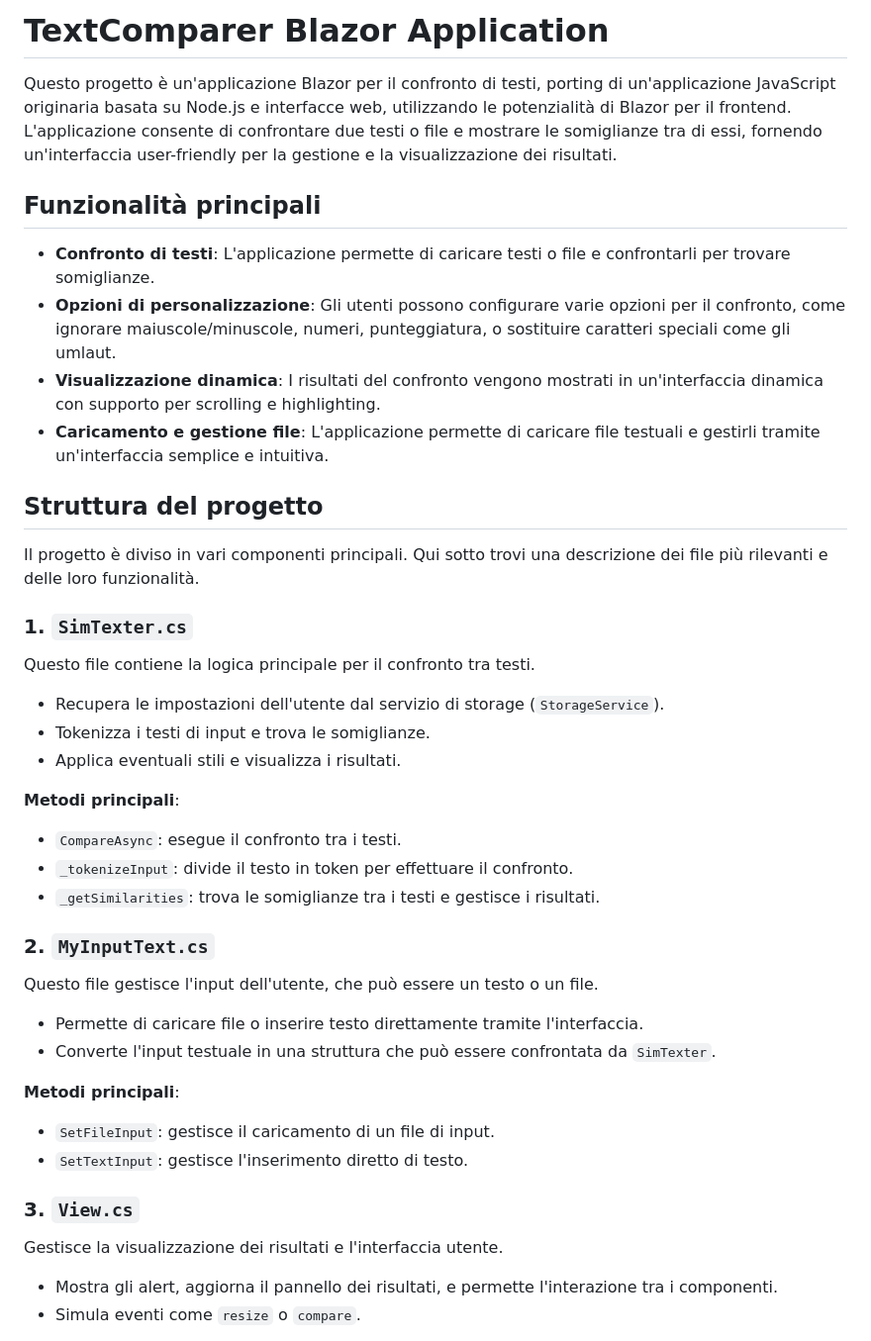
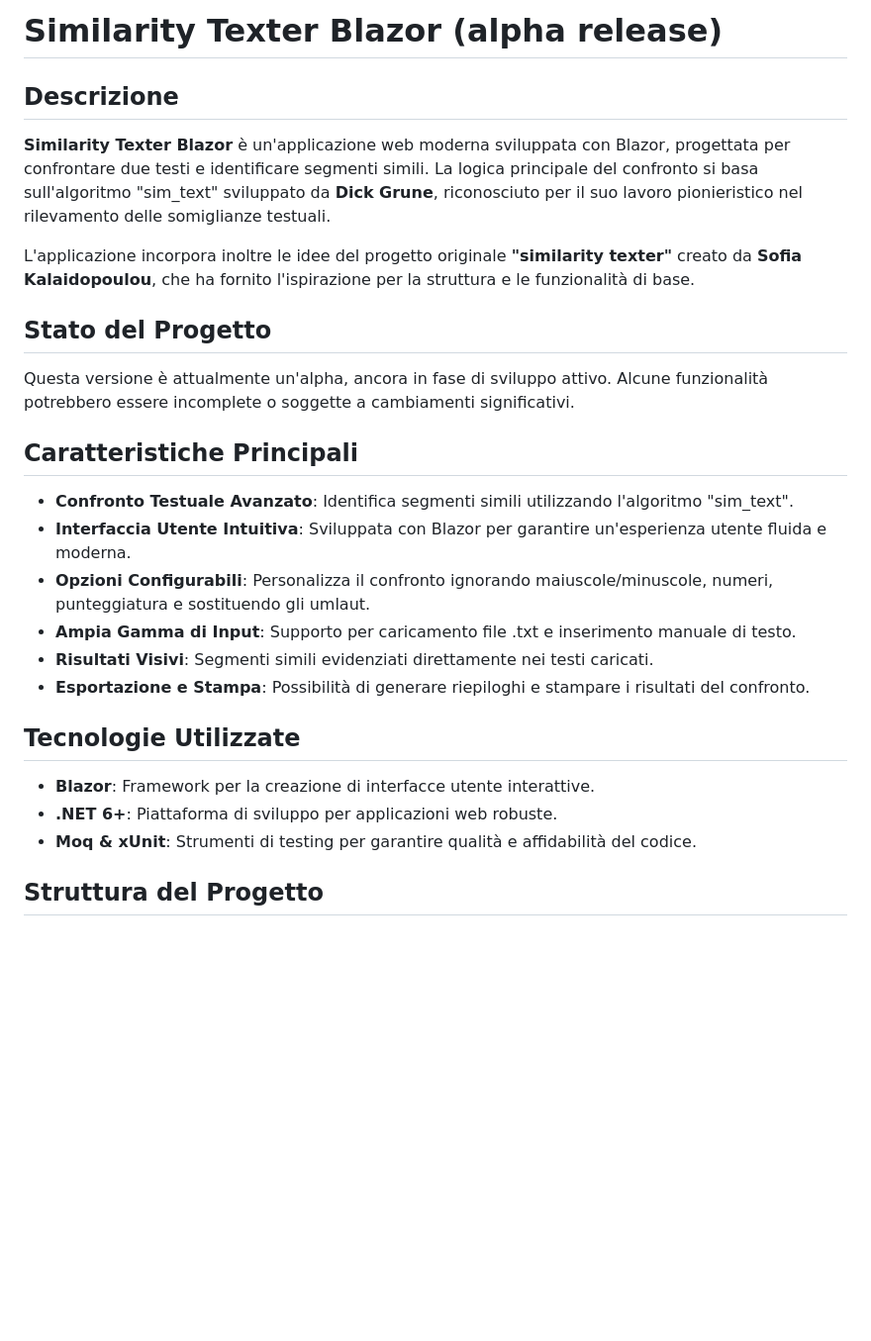
Before and after one commit to slim16165/similarity-texter-blazor, a Markdown page: Readme.md, the part around one of its changes. Shown at 99% size. Rendered like a GitHub page; blank space fills up the shorter version.

```diff
--- a/Readme.md
+++ b/Readme.md
@@ -1,40 +1,29 @@
-# TextComparer Blazor Application
+# Similarity Texter Blazor (alpha release)
 
-Questo progetto è un'applicazione Blazor per il confronto di testi, porting di un'applicazione JavaScript originaria basata su Node.js e interfacce web, utilizzando le potenzialità di Blazor per il frontend. L'applicazione consente di confrontare due testi o file e mostrare le somiglianze tra di essi, fornendo un'interfaccia user-friendly per la gestione e la visualizzazione dei risultati.
+## Descrizione
 
-## Funzionalità principali
+**Similarity Texter Blazor** è un'applicazione web moderna sviluppata con Blazor, progettata per confrontare due testi e identificare segmenti simili. La logica principale del confronto si basa sull'algoritmo "sim_text" sviluppato da **Dick Grune**, riconosciuto per il suo lavoro pionieristico nel rilevamento delle somiglianze testuali.
 
-- **Confronto di testi**: L'applicazione permette di caricare testi o file e confrontarli per trovare somiglianze.
-- **Opzioni di personalizzazione**: Gli utenti possono configurare varie opzioni per il confronto, come ignorare maiuscole/minuscole, numeri, punteggiatura, o sostituire caratteri speciali come gli umlaut.
-- **Visualizzazione dinamica**: I risultati del confronto vengono mostrati in un'interfaccia dinamica con supporto per scrolling e highlighting.
-- **Caricamento e gestione file**: L'applicazione permette di caricare file testuali e gestirli tramite un'interfaccia semplice e intuitiva.
+L'applicazione incorpora inoltre le idee del progetto originale **"similarity texter"** creato da **Sofia Kalaidopoulou**, che ha fornito l'ispirazione per la struttura e le funzionalità di base.
 
-## Struttura del progetto
+## Stato del Progetto
 
-Il progetto è diviso in vari componenti principali. Qui sotto trovi una descrizione dei file più rilevanti e delle loro funzionalità.
+Questa versione è attualmente un'alpha, ancora in fase di sviluppo attivo. Alcune funzionalità potrebbero essere incomplete o soggette a cambiamenti significativi.
 
-### 1. `SimTexter.cs`
-Questo file contiene la logica principale per il confronto tra testi.
-- Recupera le impostazioni dell'utente dal servizio di storage (`StorageService`).
-- Tokenizza i testi di input e trova le somiglianze.
-- Applica eventuali stili e visualizza i risultati.
+## Caratteristiche Principali
 
-**Metodi principali**:
-- `CompareAsync`: esegue il confronto tra i testi.
-- `_tokenizeInput`: divide il testo in token per effettuare il confronto.
-- `_getSimilarities`: trova le somiglianze tra i testi e gestisce i risultati.
+- **Confronto Testuale Avanzato**: Identifica segmenti simili utilizzando l'algoritmo "sim_text".
+- **Interfaccia Utente Intuitiva**: Sviluppata con Blazor per garantire un'esperienza utente fluida e moderna.
+- **Opzioni Configurabili**: Personalizza il confronto ignorando maiuscole/minuscole, numeri, punteggiatura e sostituendo gli umlaut.
+- **Ampia Gamma di Input**: Supporto per caricamento file .txt e inserimento manuale di testo.
+- **Risultati Visivi**: Segmenti simili evidenziati direttamente nei testi caricati.
+- **Esportazione e Stampa**: Possibilità di generare riepiloghi e stampare i risultati del confronto.
 
-### 2. `MyInputText.cs`
-Questo file gestisce l'input dell'utente, che può essere un testo o un file.
-- Permette di caricare file o inserire testo direttamente tramite l'interfaccia.
-- Converte l'input testuale in una struttura che può essere confrontata da `SimTexter`.
+## Tecnologie Utilizzate
 
-**Metodi principali**:
-- `SetFileInput`: gestisce il caricamento di un file di input.
-- `SetTextInput`: gestisce l'inserimento diretto di testo.
+- **Blazor**: Framework per la creazione di interfacce utente interattive.
+- **.NET 6+**: Piattaforma di sviluppo per applicazioni web robuste.
+- **Moq & xUnit**: Strumenti di testing per garantire qualità e affidabilità del codice.
 
-### 3. `View.cs`
-Gestisce la visualizzazione dei risultati e l'interfaccia utente.
-- Mostra gli alert, aggiorna il pannello dei risultati, e permette l'interazione tra i componenti.
-- Simula eventi come `resize` o `compare`.
+## Struttura del Progetto
 
```
Also changed, not shown: other parts of Readme.md (+108 -31 lines).
